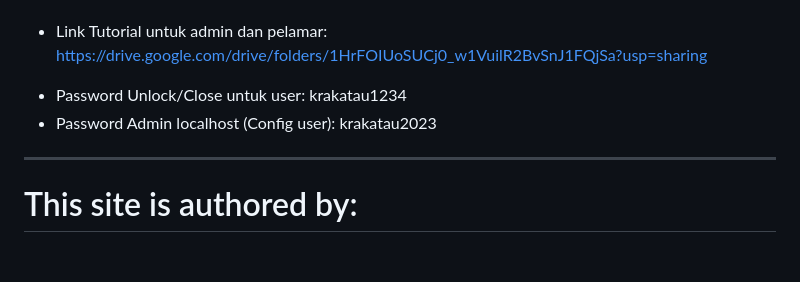
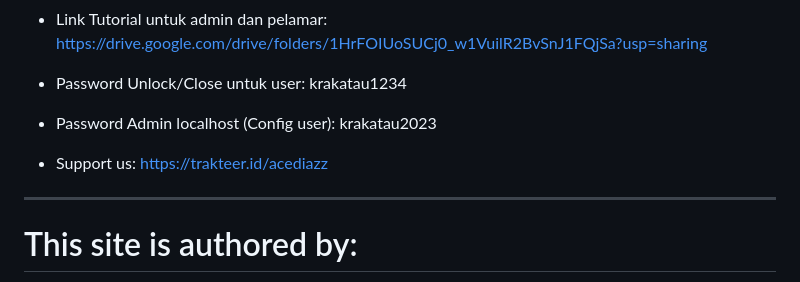
Before and after one commit to hudalgtr99/Krakatau-Exam, a Markdown page: README.md, the part around the change. Rendered like a GitHub page; blank space fills up the shorter version.

Commit message:
Update support ads

```diff
--- a/README.md
+++ b/README.md
@@ -6,6 +6,8 @@ Aplikasi ujian ini saya buat berdasarkan aplikasi ujian TCExam yang mana telah m
 
 * Password Unlock/Close untuk user: krakatau1234
 * Password Admin localhost (Config user): krakatau2023
+
+* Support us: https://trakteer.id/acediazz
 
 ------------------------------------------------------
 # This site is authored by:
```
